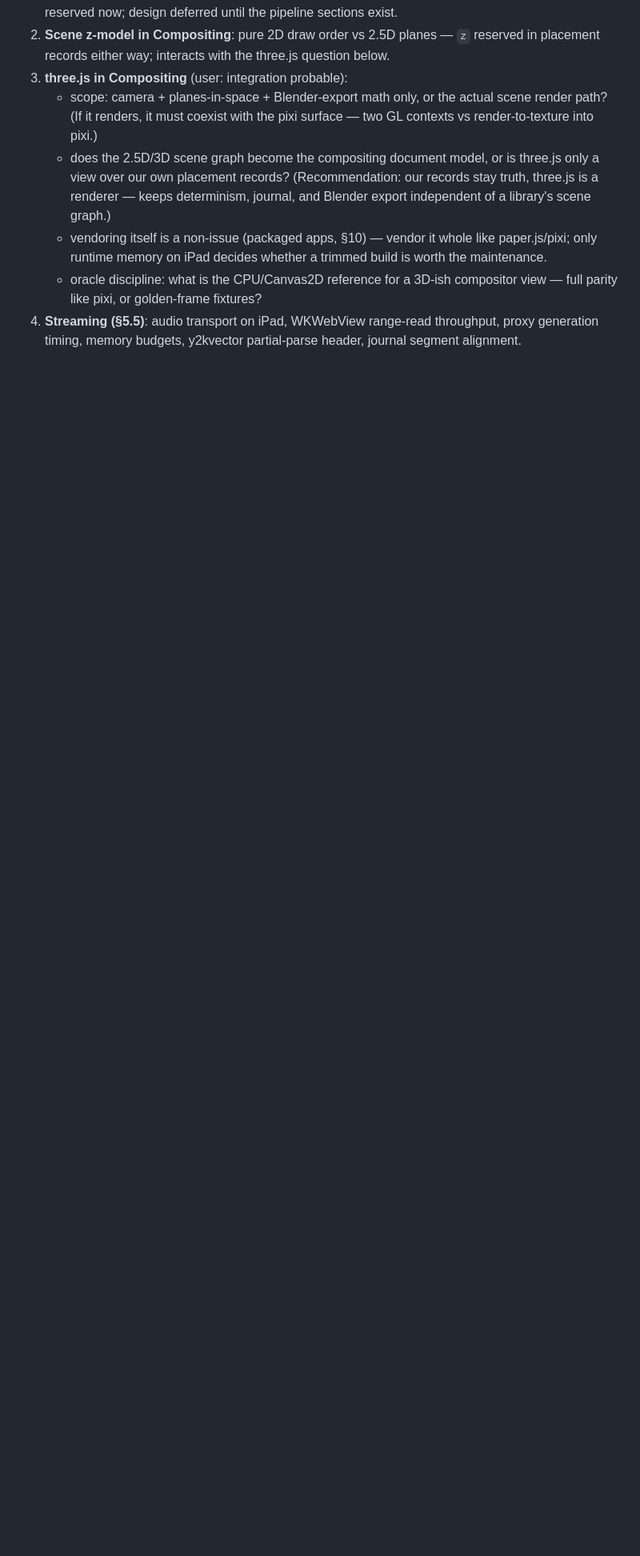
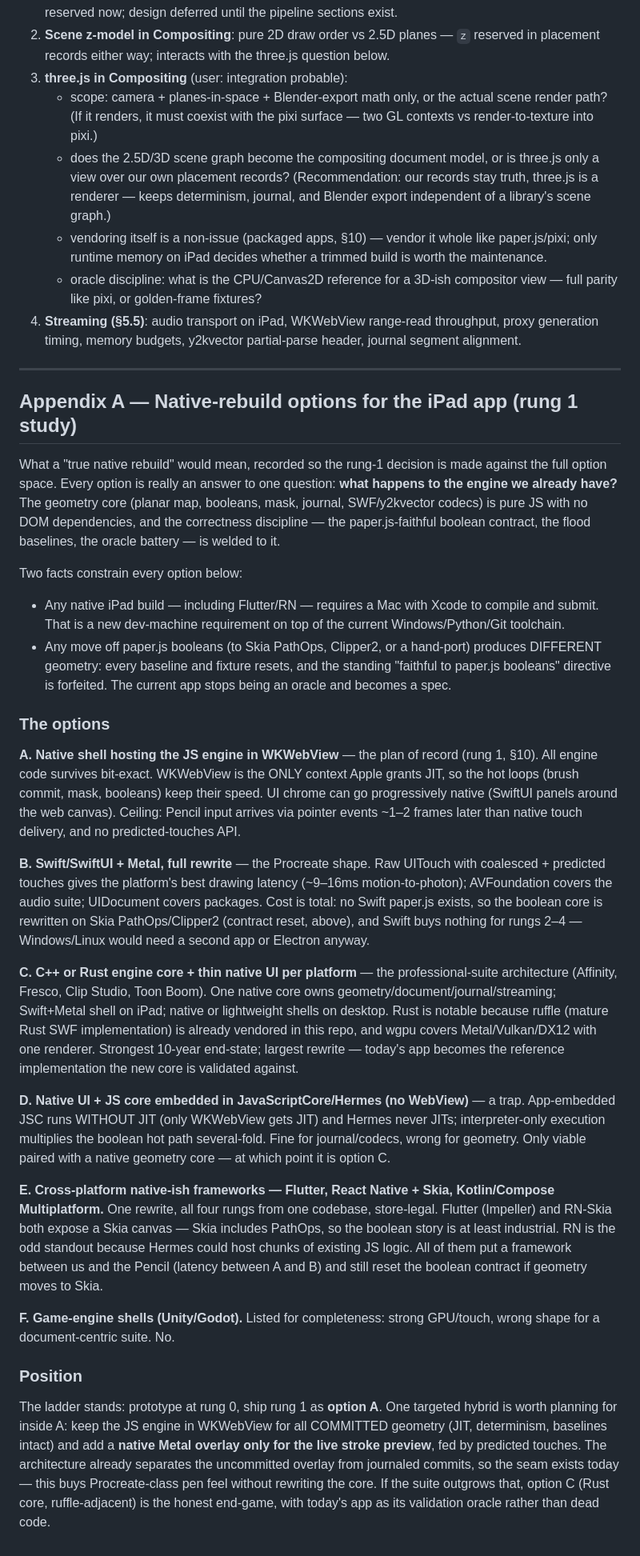
Before and after one commit to HysteriaLove/VectorBrush2, a Markdown page: docs/Architecture.md, the part around the change. Shown at 80% size. Drawn GitHub-style; blank space fills up the shorter version.

Commit message:
﻿Architecture.md: Appendix A - native-rebuild options for rung 1
Records the option space for a true native iPad rebuild against the
plan of record: (A) WKWebView-hosted JS engine (plan, JIT preserved),
(B) Swift+Metal full rewrite (best Pencil latency, boolean contract
reset, no desktop reuse), (C) C++/Rust core + native shells (the
pro-suite end-game; ruffle already vendored), (D) embedded JSC/Hermes
(trap: no JIT off-WebView), (E) Flutter/RN-Skia/KMP (one codebase,
framework between us and the Pencil), (F) game engines (no). Hard
constraints noted: Mac+Xcode required for any native build; leaving
paper.js booleans resets every baseline. Position: ship rung 1 as A,
plan for a native Metal overlay for live stroke preview only
(predicted touches) - the committed-geometry path stays JS; option C
is the long-horizon end-game with today's app as validation oracle.

Co-Authored-By: Claude Fable 5 <noreply@anthropic.com>

```diff
--- a/docs/Architecture.md
+++ b/docs/Architecture.md
@@ -613,3 +613,85 @@ Still open:
 4. **Streaming (§5.5)**: audio transport on iPad, WKWebView range-read
    throughput, proxy generation timing, memory budgets, y2kvector
    partial-parse header, journal segment alignment.
+
+---
+
+## Appendix A — Native-rebuild options for the iPad app (rung 1 study)
+
+What a "true native rebuild" would mean, recorded so the rung-1 decision
+is made against the full option space. Every option is really an answer
+to one question: **what happens to the engine we already have?** The
+geometry core (planar map, booleans, mask, journal, SWF/y2kvector
+codecs) is pure JS with no DOM dependencies, and the correctness
+discipline — the paper.js-faithful boolean contract, the flood
+baselines, the oracle battery — is welded to it.
+
+Two facts constrain every option below:
+
+- Any native iPad build — including Flutter/RN — requires a Mac with
+  Xcode to compile and submit. That is a new dev-machine requirement on
+  top of the current Windows/Python/Git toolchain.
+- Any move off paper.js booleans (to Skia PathOps, Clipper2, or a
+  hand-port) produces DIFFERENT geometry: every baseline and fixture
+  resets, and the standing "faithful to paper.js booleans" directive is
+  forfeited. The current app stops being an oracle and becomes a spec.
+
+### The options
+
+**A. Native shell hosting the JS engine in WKWebView** — the plan of
+record (rung 1, §10). All engine code survives bit-exact. WKWebView is
+the ONLY context Apple grants JIT, so the hot loops (brush commit,
+mask, booleans) keep their speed. UI chrome can go progressively native
+(SwiftUI panels around the web canvas). Ceiling: Pencil input arrives
+via pointer events ~1–2 frames later than native touch delivery, and
+no predicted-touches API.
+
+**B. Swift/SwiftUI + Metal, full rewrite** — the Procreate shape.
+Raw UITouch with coalesced + predicted touches gives the platform's
+best drawing latency (~9–16ms motion-to-photon); AVFoundation covers
+the audio suite; UIDocument covers packages. Cost is total: no Swift
+paper.js exists, so the boolean core is rewritten on Skia
+PathOps/Clipper2 (contract reset, above), and Swift buys nothing for
+rungs 2–4 — Windows/Linux would need a second app or Electron anyway.
+
+**C. C++ or Rust engine core + thin native UI per platform** — the
+professional-suite architecture (Affinity, Fresco, Clip Studio,
+Toon Boom). One native core owns geometry/document/journal/streaming;
+Swift+Metal shell on iPad; native or lightweight shells on desktop.
+Rust is notable because ruffle (mature Rust SWF implementation) is
+already vendored in this repo, and wgpu covers Metal/Vulkan/DX12 with
+one renderer. Strongest 10-year end-state; largest rewrite — today's
+app becomes the reference implementation the new core is validated
+against.
+
+**D. Native UI + JS core embedded in JavaScriptCore/Hermes (no
+WebView)** — a trap. App-embedded JSC runs WITHOUT JIT (only WKWebView
+gets JIT) and Hermes never JITs; interpreter-only execution multiplies
+the boolean hot path several-fold. Fine for journal/codecs, wrong for
+geometry. Only viable paired with a native geometry core — at which
+point it is option C.
+
+**E. Cross-platform native-ish frameworks — Flutter, React Native +
+Skia, Kotlin/Compose Multiplatform.** One rewrite, all four rungs from
+one codebase, store-legal. Flutter (Impeller) and RN-Skia both expose a
+Skia canvas — Skia includes PathOps, so the boolean story is at least
+industrial. RN is the odd standout because Hermes could host chunks of
+existing JS logic. All of them put a framework between us and the
+Pencil (latency between A and B) and still reset the boolean contract
+if geometry moves to Skia.
+
+**F. Game-engine shells (Unity/Godot).** Listed for completeness:
+strong GPU/touch, wrong shape for a document-centric suite. No.
+
+### Position
+
+The ladder stands: prototype at rung 0, ship rung 1 as **option A**.
+One targeted hybrid is worth planning for inside A: keep the JS engine
+in WKWebView for all COMMITTED geometry (JIT, determinism, baselines
+intact) and add a **native Metal overlay only for the live stroke
+preview**, fed by predicted touches. The architecture already separates
+the uncommitted overlay from journaled commits, so the seam exists
+today — this buys Procreate-class pen feel without rewriting the core.
+If the suite outgrows that, option C (Rust core, ruffle-adjacent) is
+the honest end-game, with today's app as its validation oracle rather
+than dead code.
```
